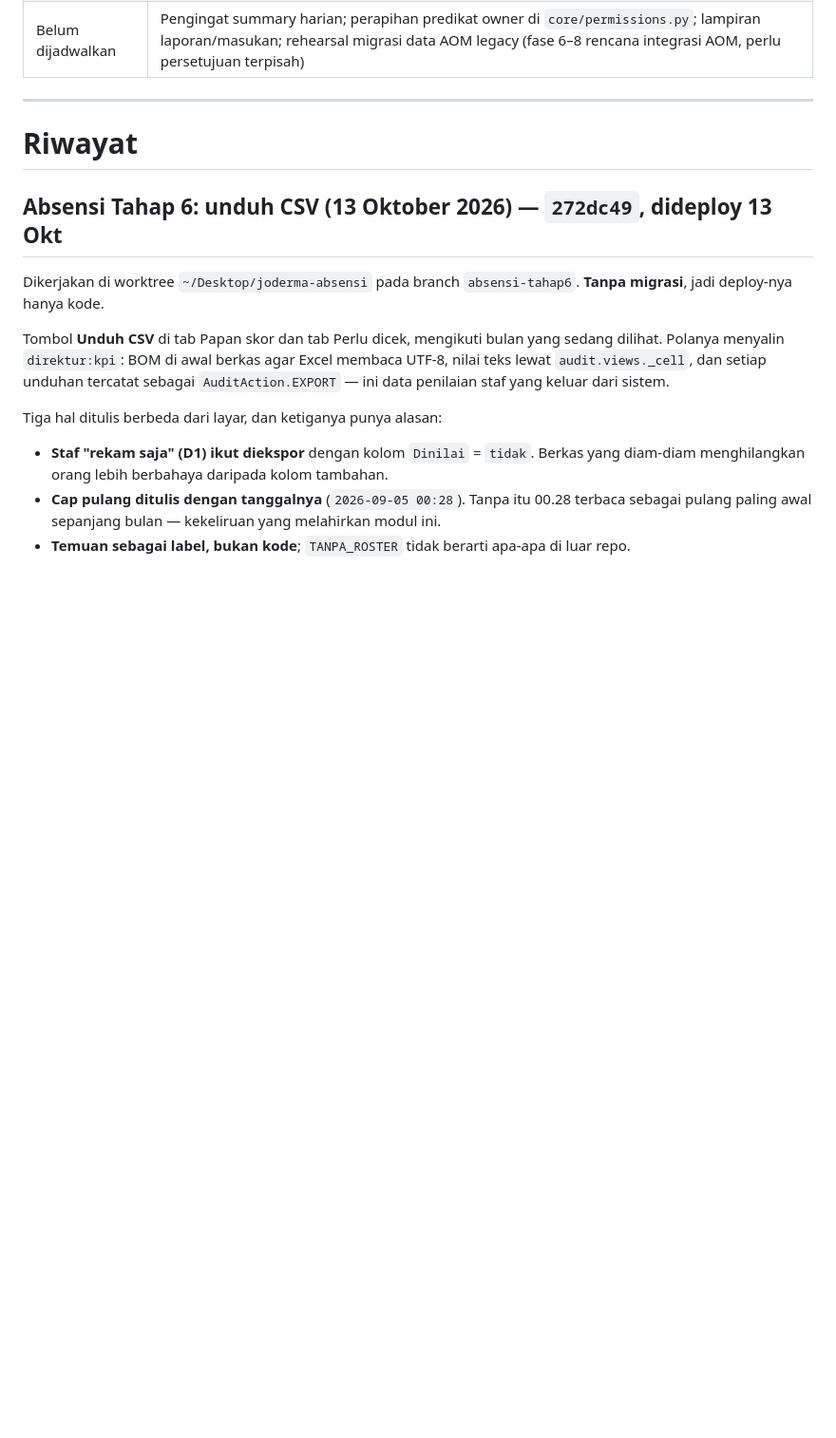
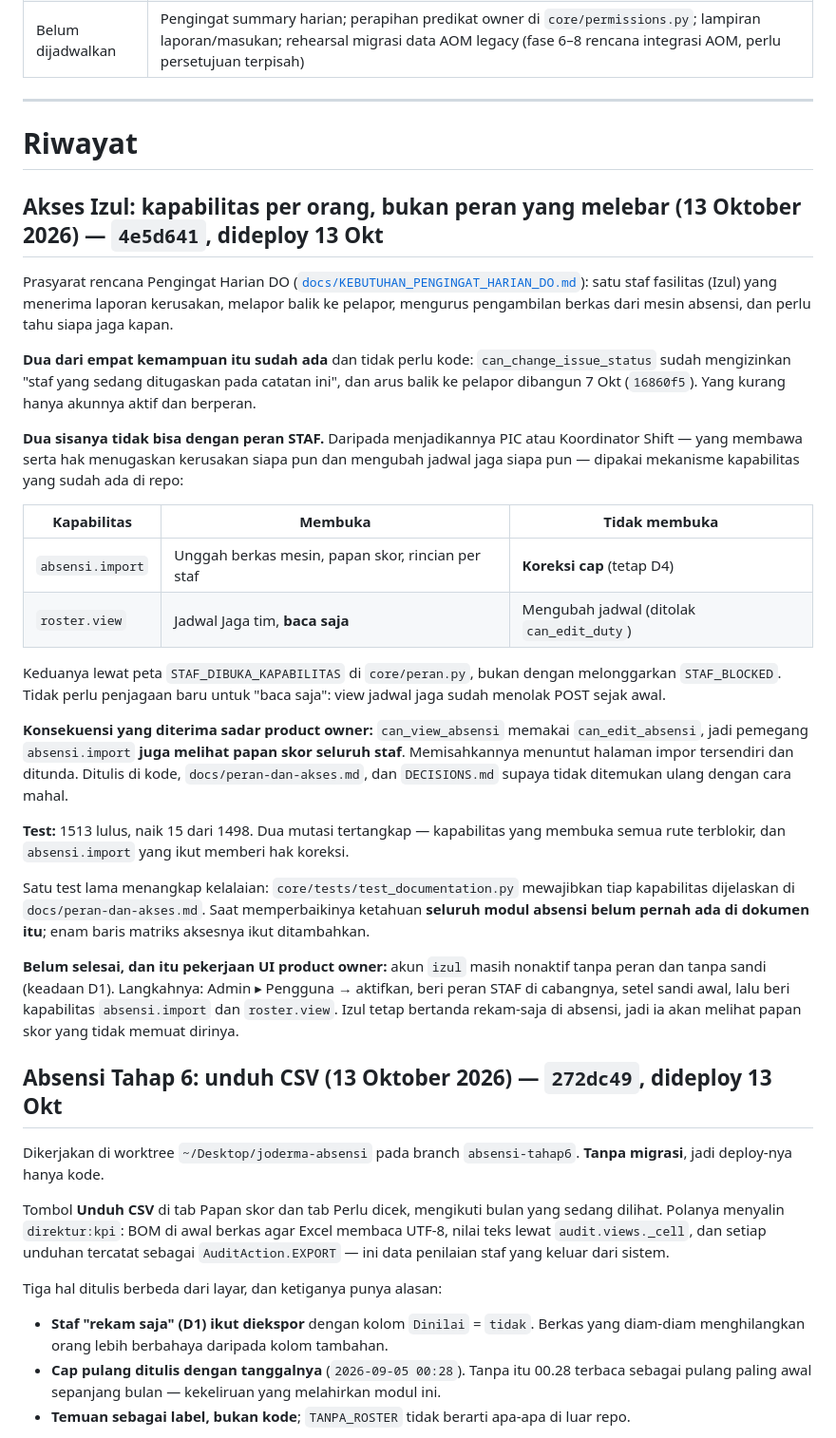
Before and after one commit to hansensudarmahs2-sudo/joderma-operasional, a Markdown page: current-progress.md, the part around one of its changes. Shown at 95% size. Rendered like a GitHub page; blank space fills up the shorter version.

Commit message:
Deploy kapabilitas absensi.import dan roster.view ke mini PC
Dideploy 13 Okt 16.55 dari 4e5d641. Migrasi accounts 0010 diterapkan; isinya hanya
memperbarui daftar pilihan kapabilitas, tidak menyentuh data.

Backup pradeploy terenkripsi dibuat lebih dulu:
joderma-ops-20261013-165518.tar.gz.enc.

Diverifikasi di produksi: kedua kapabilitas tersedia di Capability, peta
STAF_DIBUKA_KAPABILITAS memuat tepat empat rute (absensi:index, absensi:staf,
absensi:unggah, jadwal:roster), absensi:koreksi TIDAK ada di dalamnya sehingga
mengoreksi cap tetap hanya D4, migrasi 0010 tercatat [X] dengan 0 migrasi tertunda,
health ok, tidak ada error di log startup.

Belum diberikan ke siapa pun - UserCapability untuk kedua kapabilitas ini nol baris.
Pemberiannya pekerjaan product owner di Admin > Pengguna, bersama mengaktifkan akun
izul yang sampai sekarang masih nonaktif tanpa peran dan tanpa sandi sesuai keadaan
D1.

Co-Authored-By: Claude Opus 5 <noreply@anthropic.com>

```diff
--- a/current-progress.md
+++ b/current-progress.md
@@ -178,6 +178,47 @@ sesudah 1–2 bulan data.
 ---
 
 # Riwayat
+
+## Akses Izul: kapabilitas per orang, bukan peran yang melebar (13 Oktober 2026) — `4e5d641`, dideploy 13 Okt
+
+Prasyarat rencana Pengingat Harian DO ([`docs/KEBUTUHAN_PENGINGAT_HARIAN_DO.md`](docs/KEBUTUHAN_PENGINGAT_HARIAN_DO.md)):
+satu staf fasilitas (Izul) yang menerima laporan kerusakan, melapor balik ke pelapor,
+mengurus pengambilan berkas dari mesin absensi, dan perlu tahu siapa jaga kapan.
+
+**Dua dari empat kemampuan itu sudah ada** dan tidak perlu kode: `can_change_issue_status`
+sudah mengizinkan "staf yang sedang ditugaskan pada catatan ini", dan arus balik ke pelapor
+dibangun 7 Okt (`16860f5`). Yang kurang hanya akunnya aktif dan berperan.
+
+**Dua sisanya tidak bisa dengan peran STAF.** Daripada menjadikannya PIC atau Koordinator
+Shift — yang membawa serta hak menugaskan kerusakan siapa pun dan mengubah jadwal jaga
+siapa pun — dipakai mekanisme kapabilitas yang sudah ada di repo:
+
+| Kapabilitas | Membuka | Tidak membuka |
+|---|---|---|
+| `absensi.import` | Unggah berkas mesin, papan skor, rincian per staf | **Koreksi cap** (tetap D4) |
+| `roster.view` | Jadwal Jaga tim, **baca saja** | Mengubah jadwal (ditolak `can_edit_duty`) |
+
+Keduanya lewat peta `STAF_DIBUKA_KAPABILITAS` di `core/peran.py`, bukan dengan melonggarkan
+`STAF_BLOCKED`. Tidak perlu penjagaan baru untuk "baca saja": view jadwal jaga sudah menolak
+POST sejak awal.
+
+**Konsekuensi yang diterima sadar product owner:** `can_view_absensi` memakai
+`can_edit_absensi`, jadi pemegang `absensi.import` **juga melihat papan skor seluruh staf**.
+Memisahkannya menuntut halaman impor tersendiri dan ditunda. Ditulis di kode,
+`docs/peran-dan-akses.md`, dan `DECISIONS.md` supaya tidak ditemukan ulang dengan cara mahal.
+
+**Test:** 1513 lulus, naik 15 dari 1498. Dua mutasi tertangkap — kapabilitas yang membuka
+semua rute terblokir, dan `absensi.import` yang ikut memberi hak koreksi.
+
+Satu test lama menangkap kelalaian: `core/tests/test_documentation.py` mewajibkan tiap
+kapabilitas dijelaskan di `docs/peran-dan-akses.md`. Saat memperbaikinya ketahuan **seluruh
+modul absensi belum pernah ada di dokumen itu**; enam baris matriks aksesnya ikut ditambahkan.
+
+**Belum selesai, dan itu pekerjaan UI product owner:** akun `izul` masih nonaktif tanpa peran
+dan tanpa sandi (keadaan D1). Langkahnya: Admin ▸ Pengguna → aktifkan, beri peran STAF di
+cabangnya, setel sandi awal, lalu beri kapabilitas `absensi.import` dan `roster.view`. Izul
+tetap bertanda rekam-saja di absensi, jadi ia akan melihat papan skor yang tidak memuat dirinya.
+
 
 ## Absensi Tahap 6: unduh CSV (13 Oktober 2026) — `272dc49`, dideploy 13 Okt
 
```
Also changed, not shown: other parts of current-progress.md (+1 -1 lines).
